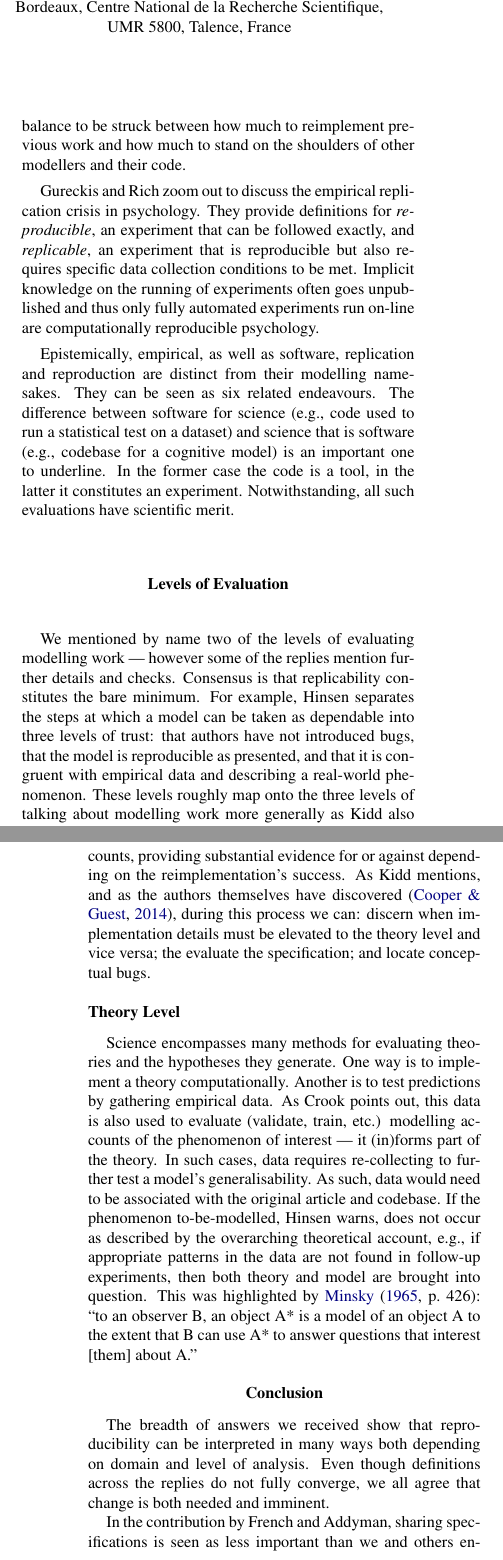
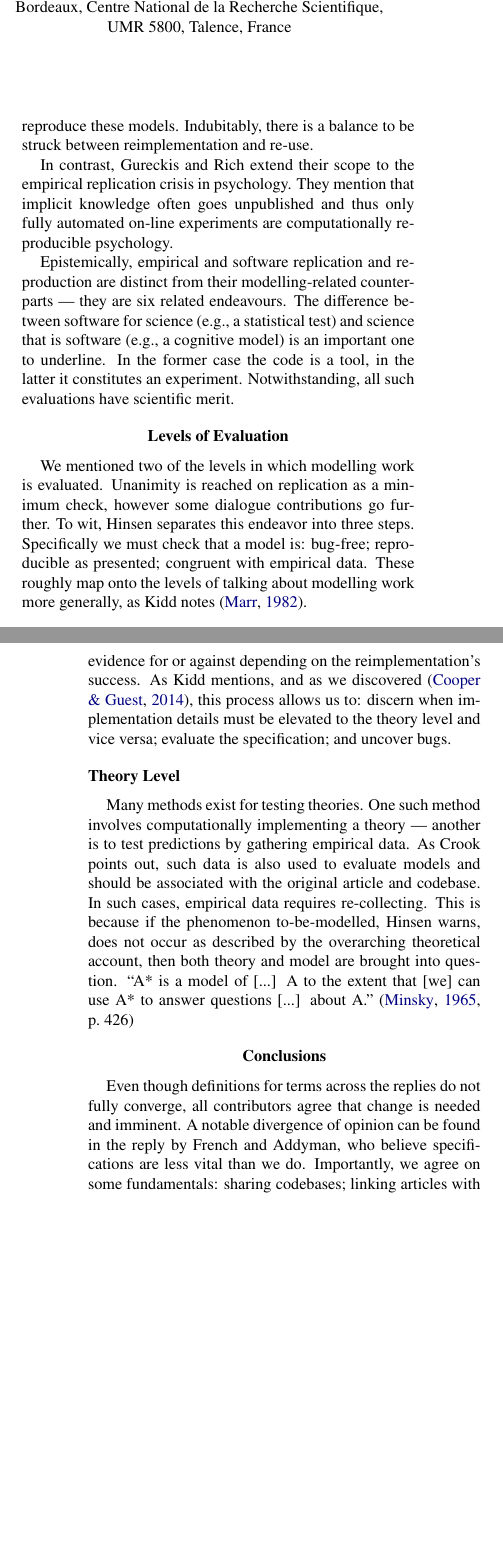
Before and after one commit to rougier/diversity-in-reproducibility, a LaTeX paper (guest_rougier_2017.tex): two parts of the columns of pages 1 and 2 of 2, joined at a grey line, cut so that both start at the same text, the shorter picture padded with empty space. Compiled offline with pdfLaTeX.

Commit message:
Olivia edits today

```diff
--- a/guest_rougier_2017.tex
+++ b/guest_rougier_2017.tex
@@ -42,19 +40,20 @@ For example, early artificial neural network codebases are not required for juni
-Indubitably, there is a balance to be struck between how much to reimplement previous work and how much to stand on the shoulders of other modellers and their code.
+Software and hardware inevitably go out of fashion meaning codebases expire.
+Nevertheless, the overarching theory encapsulated by modelling software could withstand the effects of entropy if specified coherently, e.g., early artificial neural network codebases are not required to understand nor reproduce these models.
+Indubitably, there is a balance to be struck between reimplementation and re-use.
 
-Gureckis and Rich zoom out to discuss the empirical replication crisis in psychology.
-They provide definitions for \textit{reproducible}, an experiment that can be followed exactly, and \textit{replicable}, an experiment that is reproducible but also requires specific data collection conditions to be met.
-Implicit knowledge on the running of experiments often goes unpublished and thus only fully automated experiments run on-line are computationally reproducible psychology.
+In contrast, Gureckis and Rich extend their scope to the empirical replication crisis in psychology.
+They mention that implicit knowledge often goes unpublished and thus only fully automated on-line experiments are computationally reproducible psychology.
 
-Epistemically, empirical, as well as software, replication and reproduction are distinct from their modelling namesakes.
-They can be seen as six related endeavours.
-The difference between software for science (e.g., code used to run a statistical test on a dataset) and science that is software (e.g., codebase for a cognitive model) is an important one to underline.
+Epistemically, empirical and software replication and reproduction are distinct from their modelling-related counterparts --- they are six related endeavours.
+The difference between software for science (e.g., a statistical test) and science that is software (e.g., a cognitive model) is an important one to underline.
 In the former case the code is a tool, in the latter it constitutes an experiment.
 Notwithstanding, all such evaluations have scientific merit.
 
 \section{Levels of Evaluation}
-We mentioned by name two of the levels of evaluating modelling work --- however some of the replies mention further details and checks.
-Consensus is that replicability constitutes the bare minimum.
-For example, Hinsen separates the steps at which a model can be taken as dependable into three levels of trust: that authors have not introduced bugs, that the model is reproducible as presented, and that it is congruent with empirical data and describing a real-world phenomenon.
-These levels roughly map onto the three levels of talking about modelling work more generally as Kidd also notes \cite<e.g.,>{marr82}: the implementation, model, and theory levels.
+We mentioned two of the levels in which modelling work is evaluated.
+Unanimity is reached on replication as a minimum check, however some dialogue contributions go further.
+To wit, Hinsen separates this endeavor into three steps.
+Specifically we must check that a model is: bug-free; reproducible as presented; congruent with empirical data.
+These roughly map onto the levels of talking about modelling work more generally, as Kidd notes \cite{marr82}.
 
 \subsection{Implementation Level}
@@ -68,19 +65,17 @@ To evaluate the quality of the specification, we may re-write the model based on
-This forms the bedrock of the scientific evaluation of such accounts, providing substantial evidence for or against depending on the reimplementation's success.
-As Kidd mentions, and as the authors themselves have discovered \cite{cooper14}, during this process we can: discern when implementation details must be elevated to the theory level and vice versa; the evaluate the specification; and locate conceptual bugs.
+To evaluate the quality of the specification, we may re-write, i.e., \textit{reproduce}, the model from scratch.
+This provides evidence for or against depending on the reimplementation's success.
+As Kidd mentions, and as we discovered \cite{cooper14}, this process allows us to: discern when implementation details must be elevated to the theory level and vice versa; evaluate the specification; and uncover bugs.
 
 \subsection{Theory Level}
-Science encompasses many methods for evaluating theories and the hypotheses they generate.
-One way is to implement a theory computationally.
-Another is to test predictions by gathering empirical data.
-As Crook points out, this data is also used to evaluate (validate, train, etc.) modelling accounts of the phenomenon of interest --- it (in)forms part of the theory.
-In such cases, data requires re-collecting to further test a model's generalisability.
-As such, data would need to be associated with the original article and codebase.
-If the phenomenon to-be-modelled, Hinsen warns, does not occur as described by the overarching theoretical account, e.g., if appropriate patterns in the data are not found in follow-up experiments, then both theory and model are brought into question.
-This was highlighted by \citeA[p.~426]{Minsky:1965}: ``to an observer B, an object A* is a model of an object A to the extent that B can use A* to answer questions that interest [them] about A.''
-%do we need a quote here?
+Many methods exist for testing theories.
+One such method involves computationally implementing a theory --- another is to test predictions by gathering empirical data.
+As Crook points out, such data is also used to evaluate models and should be associated with the original article and codebase.
+In such cases, empirical data requires re-collecting.
+This is because if the phenomenon to-be-modelled, Hinsen warns, does not occur as described by the overarching theoretical account, then both theory and model are brought into question.
+``A* is a model of [...] A to the extent that [we] can use A* to answer questions [...] about A.'' \cite[p.~426]{Minsky:1965}
 
-\section{Conclusion}
-The breadth of answers we received show that reproducibility can be interpreted in many ways both depending on domain and level of analysis.
-Even though definitions across the replies do not fully converge, we all agree that change is both needed and imminent.
+\section{Conclusions}
+Even though definitions for terms across the replies do not fully converge, all contributors agree that change is needed and imminent.
+A notable divergence of opinion can be found in the reply by French and Addyman, who believe specifications are less vital than we do.
+Importantly, we agree on some fundamentals: sharing codebases; linking articles with codebases; and reproducing models \citeA<e.g.,>{rescience}.
 
-In the contribution by French and Addyman, sharing specifications is seen as less important than we and others envisage, especially with respect to the audience.
@@ -93 +81,0 @@ We hope that modelling-focused labs make use of the tools listed to disseminate
-Ultimately, Crook hopes as we do for top-down publisher-enforced sharing of these resources in partially-centralised on-line repositories.
```
Also changed, not shown: guest_rougier_2017.tex (32 more changed lines).
